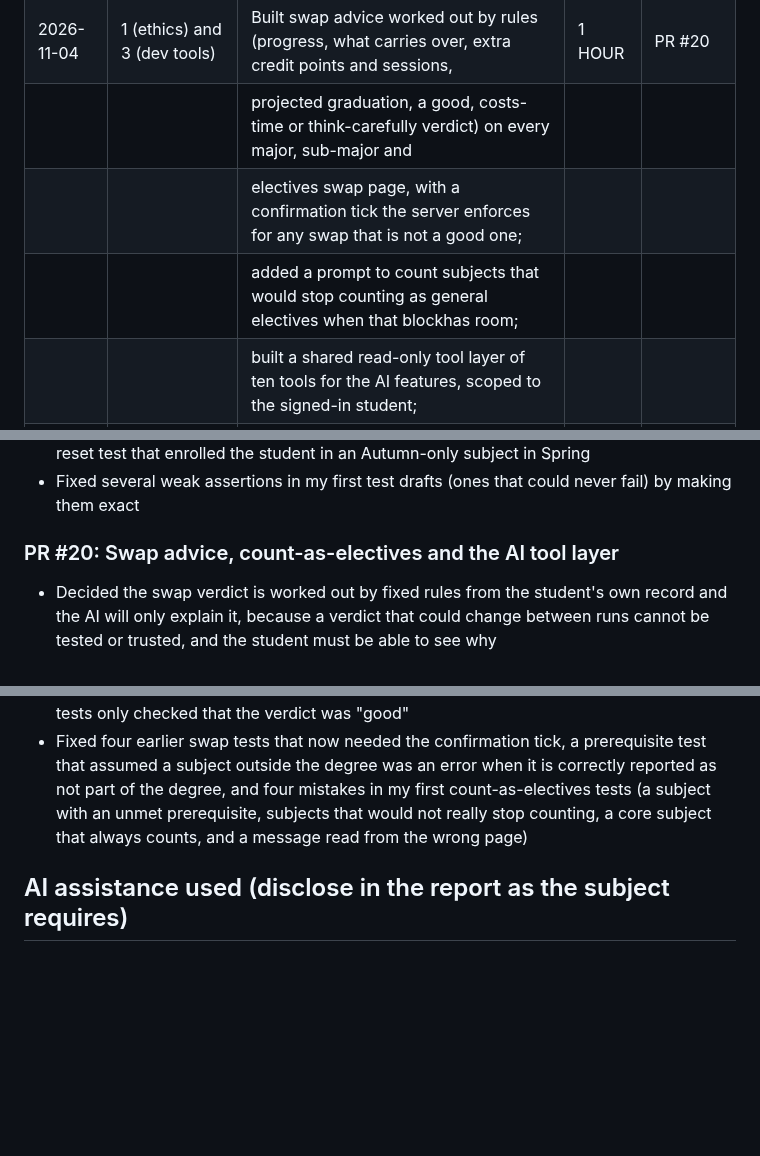
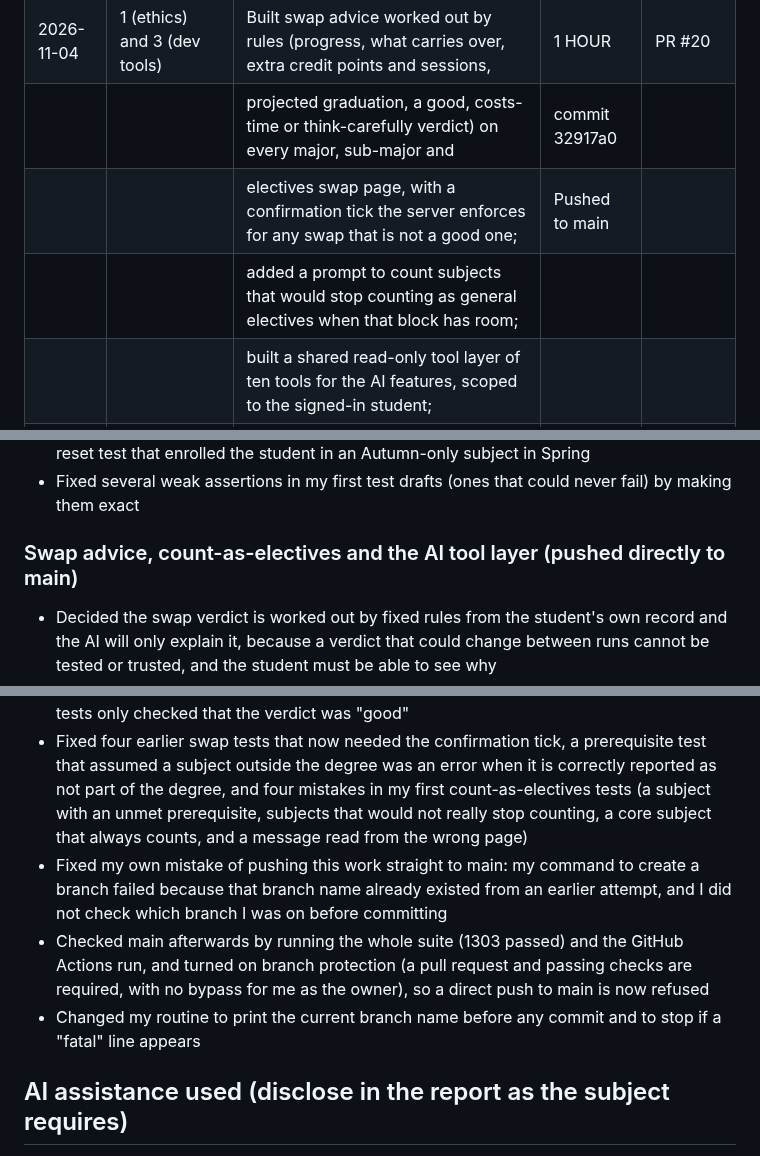
Before and after one commit to AlexChoi2004/enrolment-hub, a Markdown page: docs/EVIDENCE_LOG.md, 3 parts joined by grey strips. GitHub-like rendering; blank space fills up the shorter version.

Commit message:
docs: correct the evidence log for the work pushed directly to main

```diff
--- a/docs/EVIDENCE_LOG.md
+++ b/docs/EVIDENCE_LOG.md
@@ -57,9 +57,9 @@ Goals: 1 ethics, 2 security, 3 dev tools, 4 other
 |            |               | (the two-year student is a sample history the reset can load); switched off public sign-up; added a Help guide with      |        |        |
 |            |               |   step-by-step scenarios; the Results page lists the newest session first; 116 new tests                                 |        |        |
 | 2026-11-04 | 1 (ethics) and 3 (dev tools) | Built swap advice worked out by rules (progress, what carries over, extra credit points and sessions,     | 1 HOUR | PR #20 |
-|            |                              | projected graduation, a good, costs-time or think-carefully verdict) on every major, sub-major and        |        |        |
-|            |                              | electives swap page, with a confirmation tick the server enforces for any swap that is not a good one;    |        |        |
-|            |                              | added a prompt to count subjects that would stop counting as general electives when that blockhas room;   |        |        |
+|            |                              | projected graduation, a good, costs-time or think-carefully verdict) on every major, sub-major and        | commit 32917a0  |
+|            |                              | electives swap page, with a confirmation tick the server enforces for any swap that is not a good one;    | Pushed to main  |
+|            |                              | added a prompt to count subjects that would stop counting as general electives when that block has room;  |        |        |
 |            |                              | built a shared read-only tool layer of ten tools for the AI features, scoped to the signed-in student;    |        |        |
 |            |                              | 130 new tests
 
@@ -237,7 +237,7 @@ Goals: 1 ethics, 2 security, 3 dev tools, 4 other
 - Fixed my first test helper, which looked for a CSRF token on a page with no form, and a reset test that enrolled the student in an Autumn-only subject in Spring
 - Fixed several weak assertions in my first test drafts (ones that could never fail) by making them exact
 
-### PR #20: Swap advice, count-as-electives and the AI tool layer
+### Swap advice, count-as-electives and the AI tool layer (pushed directly to main)
 - Decided the swap verdict is worked out by fixed rules from the student's own record and the AI will only explain it, because a verdict that could change between runs cannot be tested or trusted, and the student must be able to see why
 - Decided to keep the final yes with the student: any swap that is not a good one needs a tick box that the server checks, so a missing or wrong tick refuses the swap and changes nothing
 - Decided to show extra credit points, sessions and a projected graduation session but no dollar amount, because every extra subject costs tuition whether or not it is paid through HECS and the app does not know the student's fees
@@ -249,6 +249,9 @@ Goals: 1 ethics, 2 security, 3 dev tools, 4 other
 - Fixed a bug in my first subject tool, which flattened "(A or B) and C" prerequisites into one list of alternatives and would have told the AI wrong rules, by using the same requirement groups the pages use
 - Fixed my first version, which showed "Swap advice" and a table of zeros when a first-year student was choosing their first major; a first choice has nothing to swap from, so the box is now hidden for it and a short note replaces the numbers when nothing that counts has been done yet; I found it by looking at the page as a new student, because my tests only checked that the verdict was "good"
 - Fixed four earlier swap tests that now needed the confirmation tick, a prerequisite test that assumed a subject outside the degree was an error when it is correctly reported as not part of the degree, and four mistakes in my first count-as-electives tests (a subject with an unmet prerequisite, subjects that would not really stop counting, a core subject that always counts, and a message read from the wrong page)
+- Fixed my own mistake of pushing this work straight to main: my command to create a branch failed because that branch name already existed from an earlier attempt, and I did not check which branch I was on before committing
+- Checked main afterwards by running the whole suite (1303 passed) and the GitHub Actions run, and turned on branch protection (a pull request and passing checks are required, with no bypass for me as the owner), so a direct push to main is now refused
+- Changed my routine to print the current branch name before any commit and to stop if a "fatal" line appears
 
 ## AI assistance used (disclose in the report as the subject requires)
 - Schema, seed data, tests and catalogue code were drafted with Claude. I reviewed, ran and committed each chunk myself.
```
